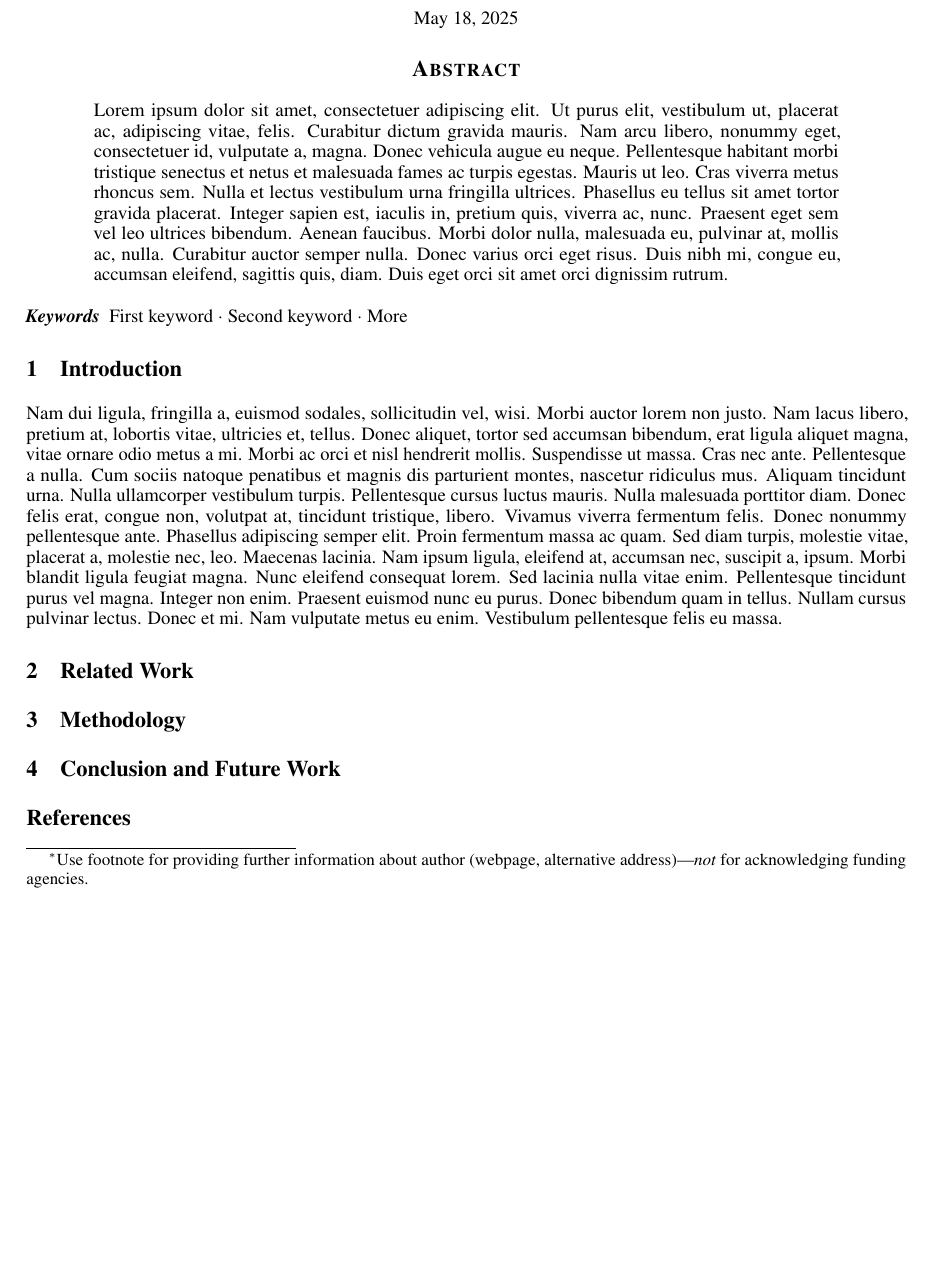
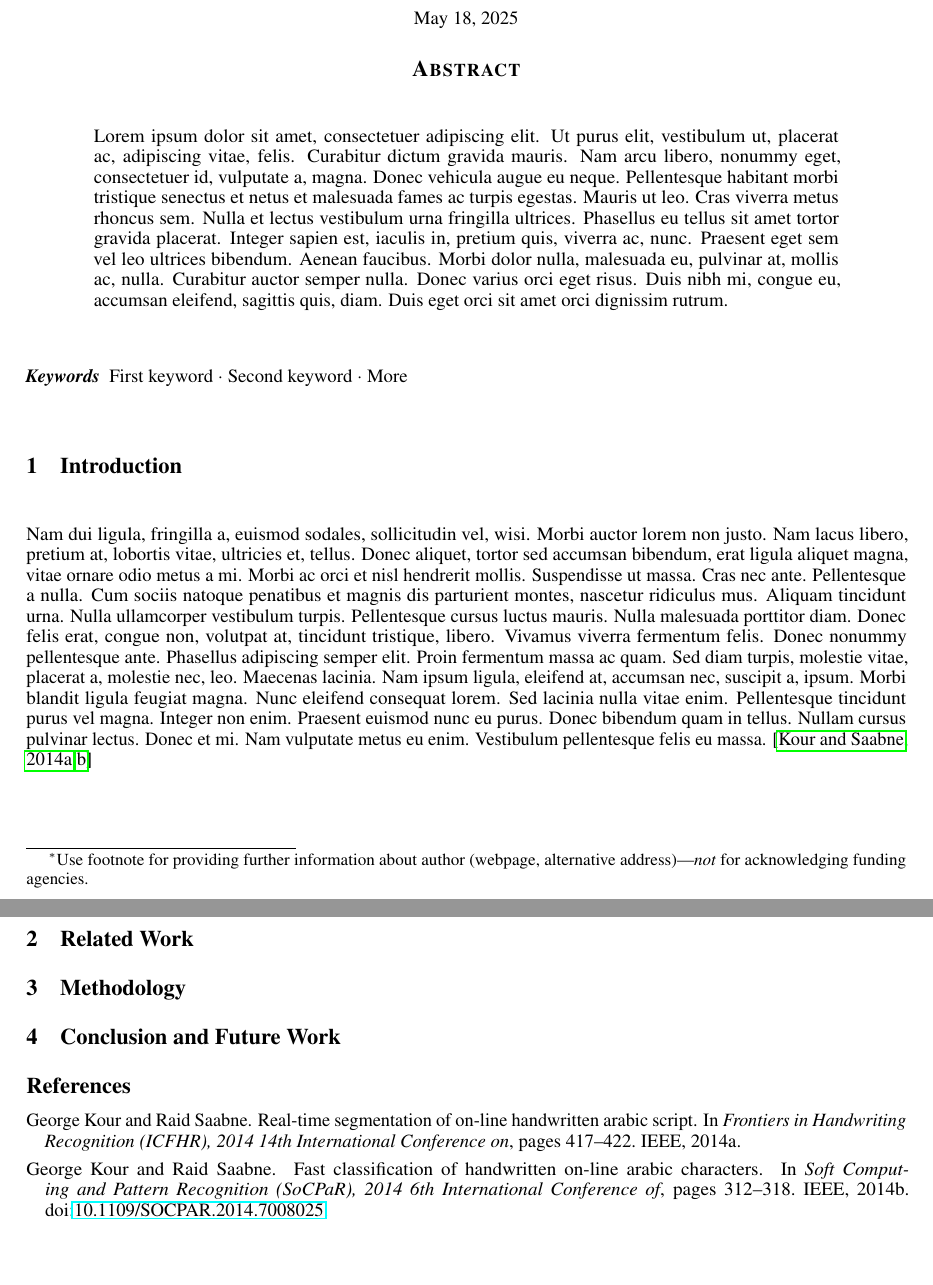
Before and after one commit to tanganke/arxiv_template, a LaTeX paper (template.tex, which reads preamble.tex, section/introduction.tex): part of page 1 of 2 before the commit and two parts of pages 1 and 2 of 3 after it, the two joined at a grey line, cut so that both start at the same text, the shorter picture padded with empty space. Compiled offline with pdfLaTeX.

Commit message:
Update .gitignore, modify preamble and template structure, and add citations in introduction section

```diff
--- a/preamble.tex
+++ b/preamble.tex
@@ -1,5 +1,3 @@
-\documentclass{article}
-
 \usepackage{arxiv}
 
 \usepackage[utf8]{inputenc} % allow utf-8 input
@@ -10,8 +8,8 @@
 \usepackage{nicefrac} % compact symbols for 1/2, etc.
 \usepackage{microtype} % microtypography
 \usepackage{lipsum} % Can be removed after putting your text content
+\usepackage{natbib}
 \usepackage{graphicx}
-\usepackage{natbib}
 \usepackage{doi}
 \usepackage{cancel}
 \usepackage{multirow}
--- a/section/introduction.tex
+++ b/section/introduction.tex
@@ -2,3 +2,4 @@
 \label{section:introduction}
 
 \lipsum[2] \lipsum[3]
+\citep{kour2014real,kour2014fast}
--- a/template.tex
+++ b/template.tex
@@ -1,3 +1,4 @@
+\documentclass{article}
 \input{preamble.tex}
 
 \title{A template for the \emph{arxiv} style}
```
Also changed, not shown: 1 other file. Lines whose indentation alone changed are shown as unchanged.
